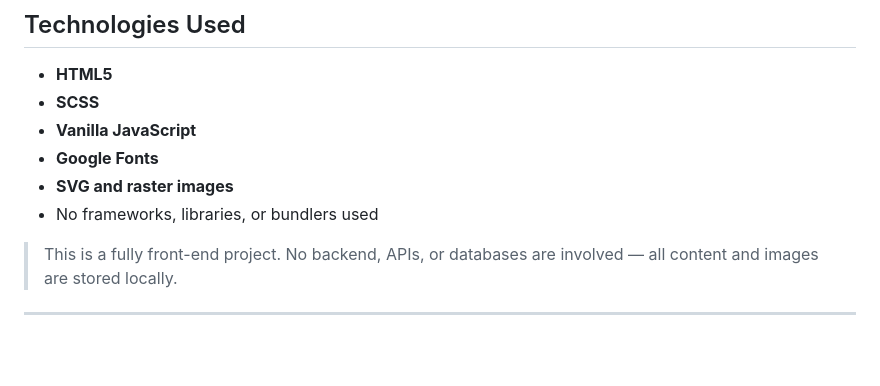
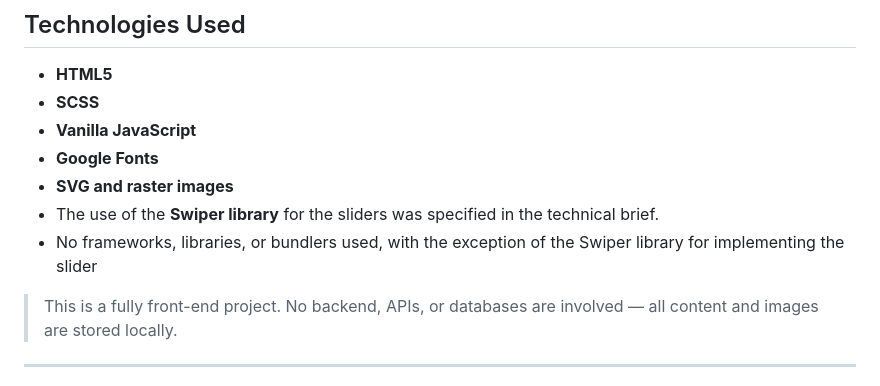
Before and after one commit to denisgreendev/homepage-landing-page, a Markdown page: README.md, the part around the change. Rendered like a GitHub page; blank space fills up the shorter version.

```diff
--- a/README.md
+++ b/README.md
@@ -25,7 +25,8 @@ https://denisgreendev.github.io/homepage-landing-page/
 - **Vanilla JavaScript**
 - **Google Fonts**
 - **SVG and raster images**
-- No frameworks, libraries, or bundlers used
+- The use of the **Swiper library** for the sliders was specified in the technical brief.
+- No frameworks, libraries, or bundlers used, with the exception of the Swiper library for implementing the slider
 
 > This is a fully front-end project. No backend, APIs, or databases are involved — all content and images are stored locally.
 
```
